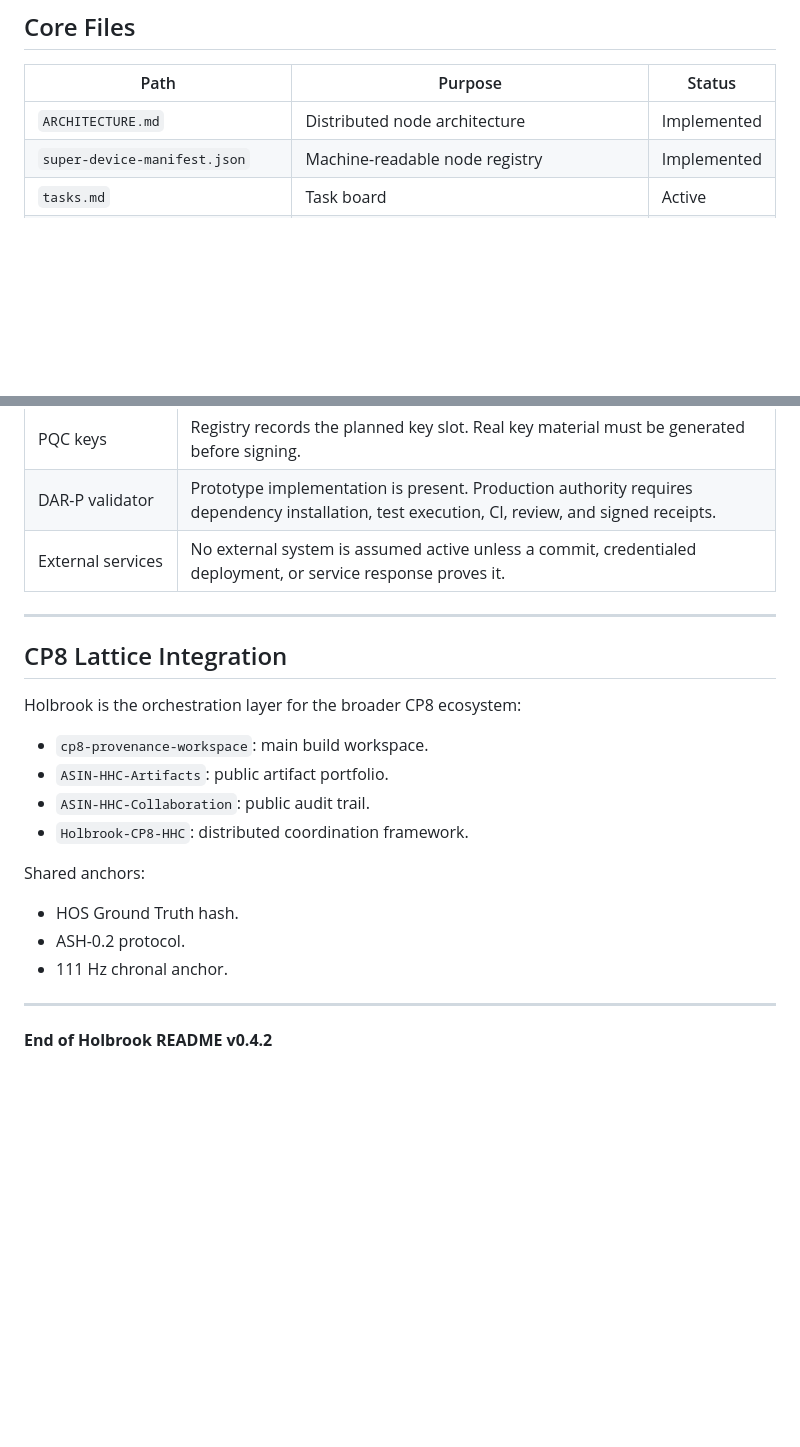
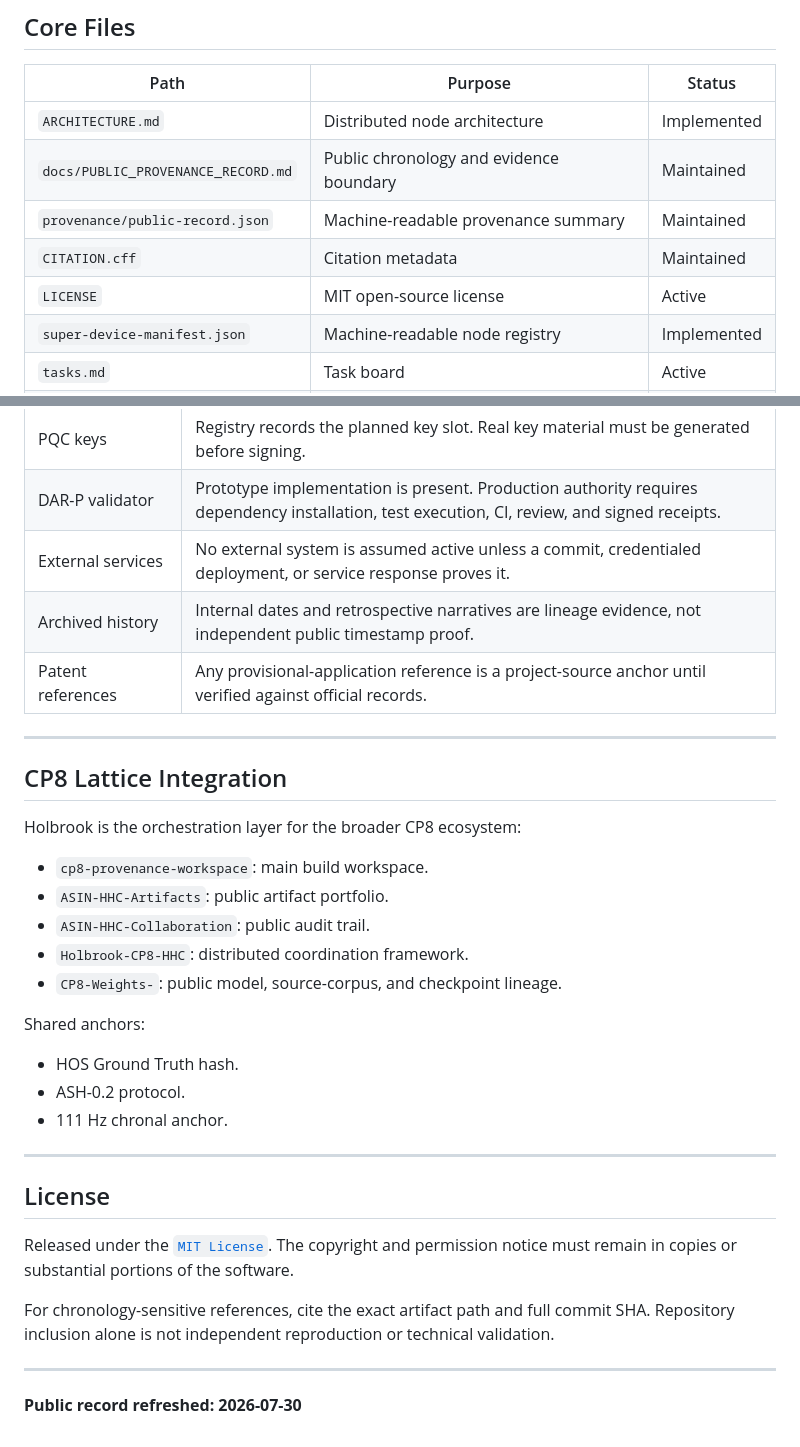
Before and after one commit to dbottrader/Holbrook-CP8-HHC, a Markdown page: README.md, 2 parts joined by grey strips. Drawn GitHub-style; blank space fills up the shorter version.

```diff
--- a/README.md
+++ b/README.md
@@ -35,6 +61,10 @@ Holbrook coordinates GitHub repositories, a local workspace, packet folders, man
 | Path | Purpose | Status |
 |------|---------|--------|
 | `ARCHITECTURE.md` | Distributed node architecture | Implemented |
+| `docs/PUBLIC_PROVENANCE_RECORD.md` | Public chronology and evidence boundary | Maintained |
+| `provenance/public-record.json` | Machine-readable provenance summary | Maintained |
+| `CITATION.cff` | Citation metadata | Maintained |
+| `LICENSE` | MIT open-source license | Active |
 | `super-device-manifest.json` | Machine-readable node registry | Implemented |
 | `tasks.md` | Task board | Active |
 | `cp8-audit-packet.json` | Audit schema and genesis packet | Drafted |
@@ -74,6 +104,8 @@ Holbrook coordinates GitHub repositories, a local workspace, packet folders, man
 | PQC keys | Registry records the planned key slot. Real key material must be generated before signing. |
 | DAR-P validator | Prototype implementation is present. Production authority requires dependency installation, test execution, CI, review, and signed receipts. |
 | External services | No external system is assumed active unless a commit, credentialed deployment, or service response proves it. |
+| Archived history | Internal dates and retrospective narratives are lineage evidence, not independent public timestamp proof. |
+| Patent references | Any provisional-application reference is a project-source anchor until verified against official records. |
 
 ---
 
@@ -85,6 +117,7 @@ Holbrook is the orchestration layer for the broader CP8 ecosystem:
 - `ASIN-HHC-Artifacts`: public artifact portfolio.
 - `ASIN-HHC-Collaboration`: public audit trail.
 - `Holbrook-CP8-HHC`: distributed coordination framework.
+- `CP8-Weights-`: public model, source-corpus, and checkpoint lineage.
 
 Shared anchors:
 - HOS Ground Truth hash.
@@ -93,4 +126,12 @@ Shared anchors:
 
 ---
 
-**End of Holbrook README v0.4.2**
+## License
+
+Released under the [`MIT License`](./LICENSE). The copyright and permission notice must remain in copies or substantial portions of the software.
+
+For chronology-sensitive references, cite the exact artifact path and full commit SHA. Repository inclusion alone is not independent reproduction or technical validation.
+
+---
+
+**Public record refreshed: 2026-07-30**
```
Also changed, not shown: other parts of README.md (+27 -1 lines).
